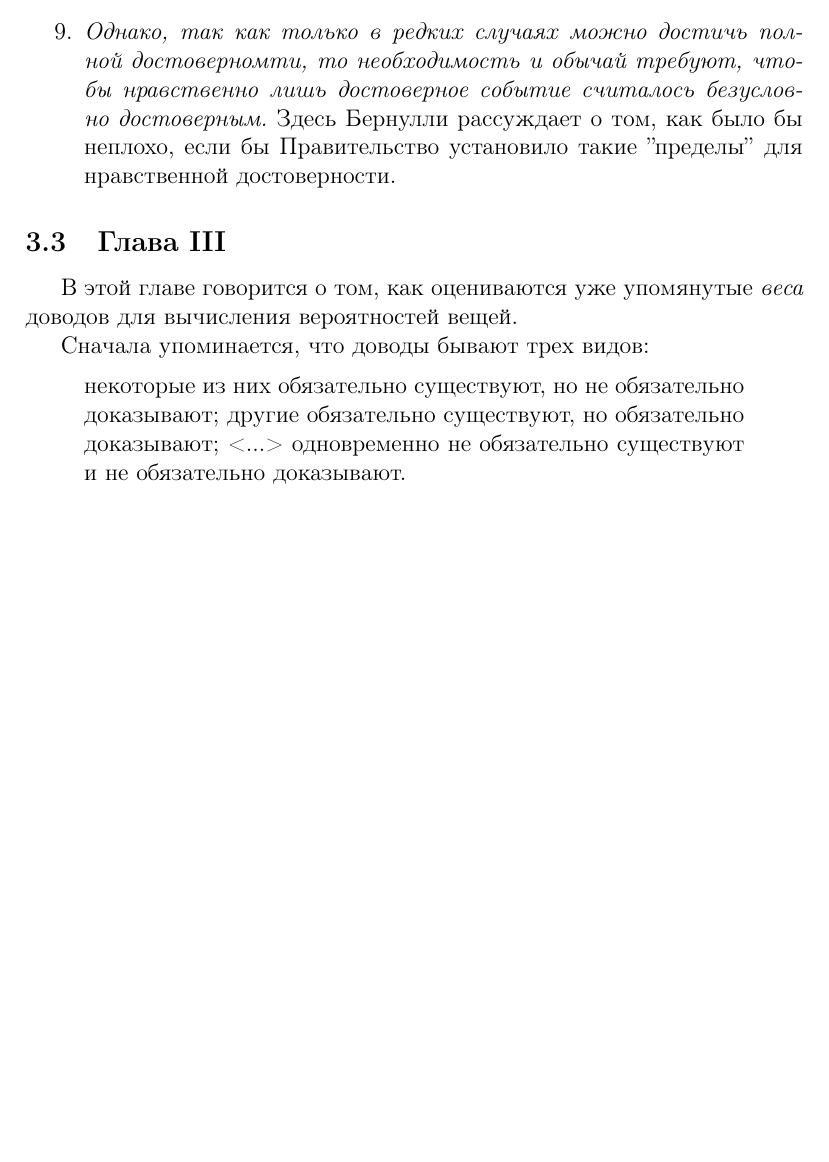
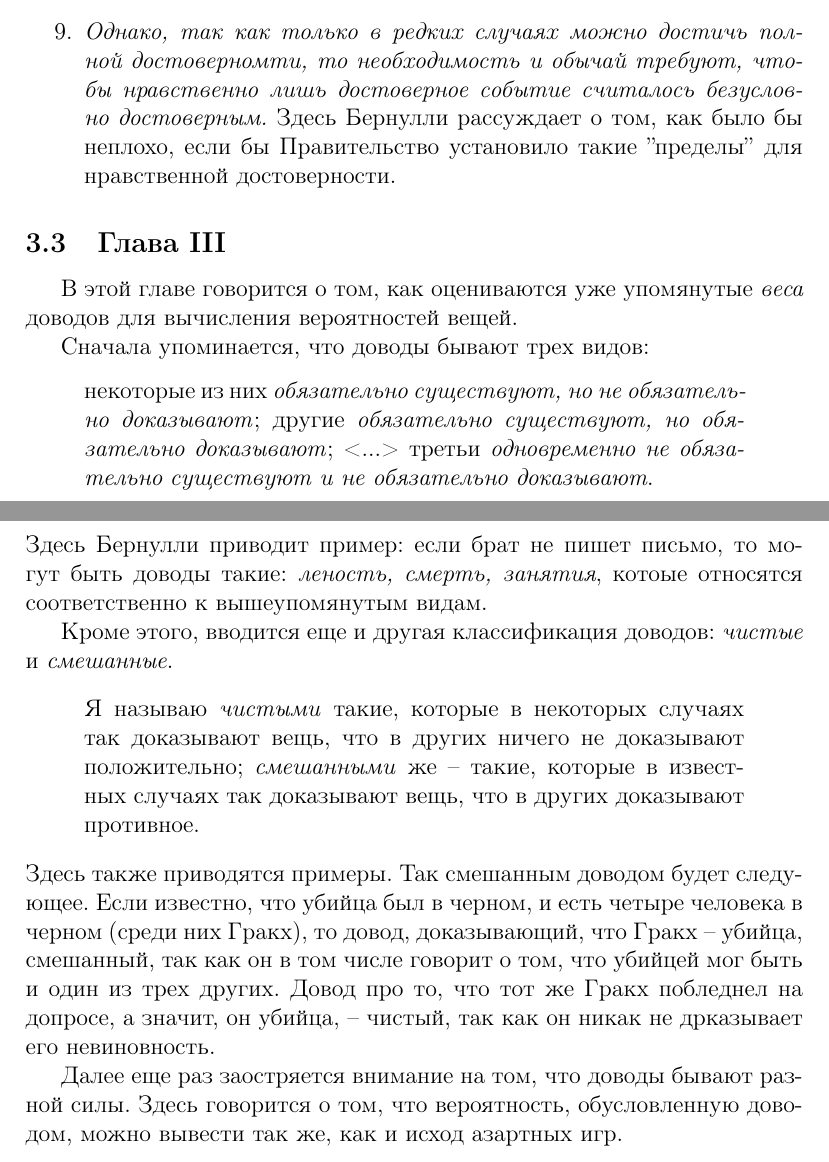
Before and after one commit to letoleto3/immm, a LaTeX document (immm.tex): part of page 12 of 14 before the commit and two parts of pages 12 and 13 of 15 after it, the two joined at a grey line, cut so that both start at the same text, the shorter picture padded with empty space. Compiled offline with pdfLaTeX.

Commit message:
NEW: add a little in third chapter

```diff
--- a/immm.tex
+++ b/immm.tex
@@ -287,10 +287,24 @@ $$\left| \frac{\mu}{N} - p \right| > \varepsilon > 0.$$
 
 Сначала упоминается, что доводы бывают трех видов:
 \begin{quote}
-	некоторые из них обязательно существуют, но не обязательно доказывают;
-	другие обязательно существуют, но обязательно доказывают;
-	<...> одновременно не обязательно существуют и не обязательно доказывают.
+	некоторые из них \textit{обязательно существуют, но не обязательно доказывают};
+	другие \textit{обязательно существуют, но обязательно доказывают};
+	<...> третьи \textit{одновременно не обязательно существуют и не обязательно доказывают}.
 \end{quote}
+Здесь Бернулли приводит пример: если брат не пишет письмо, то могут быть доводы такие: \textit{леность, смерть, занятия}, котоые относятся соответственно к вышеупомянутым видам.
+
+Кроме этого, вводится еще и другая классификация доводов: \textit{чистые} и \textit{смешанные}.
+\begin{quote}
+	Я называю \textit{чистыми} такие, которые в некоторых случаях так доказывают вещь, что в других ничего не доказывают положительно;
+	\textit{смешанными} же -- такие, которые в известных случаях так доказывают вещь, что в других доказывают противное.
+\end{quote}
+Здесь также приводятся примеры.
+Так смешанным доводом будет следующее. Если известно, что убийца был в черном, и есть четыре человека в черном (среди них Гракх), то довод, доказывающий, что Гракх -- убийца, смешанный, так как он в том числе говорит о том, что убийцей мог быть и один из трех других.
+Довод про то, что тот же Гракх побледнел на допросе, а значит, он убийца,  -- чистый, так как он никак не дрказывает его невиновность.
+
+Далее еще раз заостряется внимание на том, что доводы бывают разной силы.
+Здесь говорится о том, что вероятность, обусловленную доводом, можно вывести так же, как и исход азартных игр.
+
 
 
 
```
Also changed, not shown: immm.pdf.
